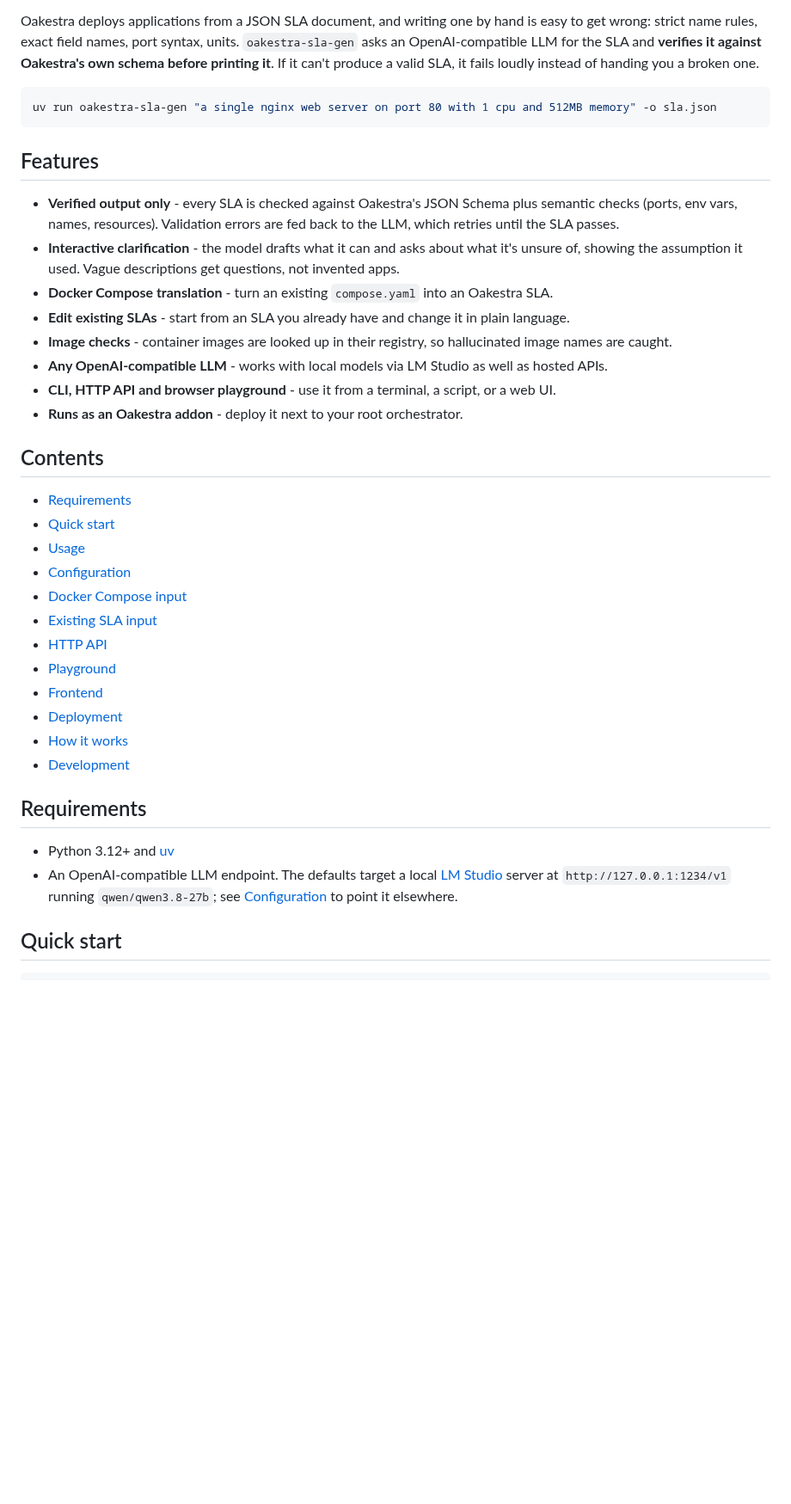
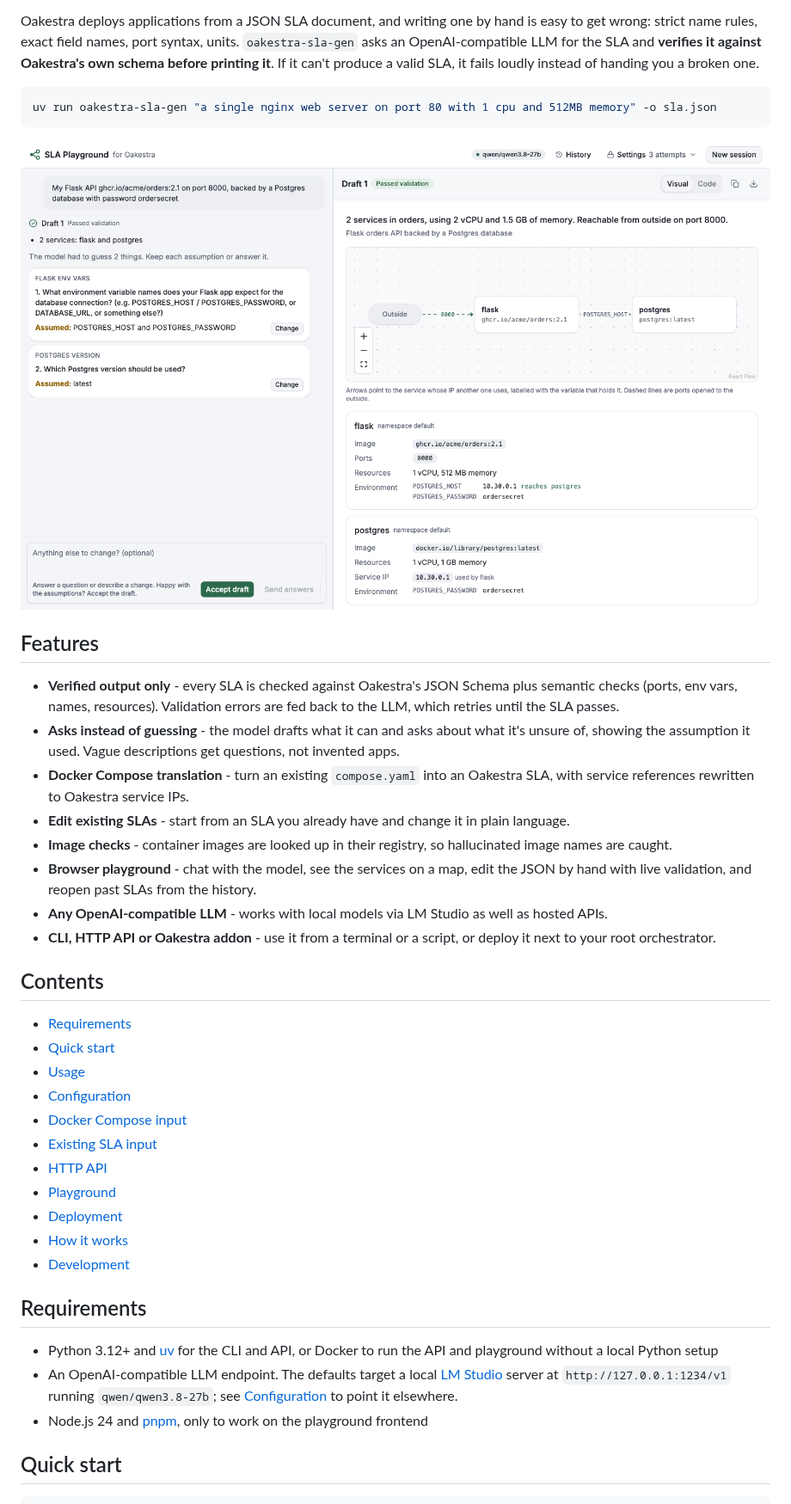
Before and after one commit to robertjndw/oakestra-sla-gen, a Markdown page: README.md, the part around one of its changes. Shown at 86% size. Drawn GitHub-style; pictures changed too: docs/images/playground-draft.png (added); blank space fills up the shorter version.

````diff
--- a/README.md
+++ b/README.md
@@ -17,20 +17,25 @@ one.
 uv run oakestra-sla-gen "a single nginx web server on port 80 with 1 cpu and 512MB memory" -o sla.json
 ```
 
+![The playground with a verified two-service draft: the model's assumptions on the left, the service map and per-service details on the right](docs/images/playground-draft.png)
+
 ## Features
 
 - **Verified output only** - every SLA is checked against Oakestra's JSON Schema plus semantic
   checks (ports, env vars, names, resources). Validation errors are fed back to the LLM, which
   retries until the SLA passes.
-- **Interactive clarification** - the model drafts what it can and asks about what it's unsure
+- **Asks instead of guessing** - the model drafts what it can and asks about what it's unsure
   of, showing the assumption it used. Vague descriptions get questions, not invented apps.
-- **Docker Compose translation** - turn an existing `compose.yaml` into an Oakestra SLA.
+- **Docker Compose translation** - turn an existing `compose.yaml` into an Oakestra SLA, with
+  service references rewritten to Oakestra service IPs.
 - **Edit existing SLAs** - start from an SLA you already have and change it in plain language.
 - **Image checks** - container images are looked up in their registry, so hallucinated image
   names are caught.
+- **Browser playground** - chat with the model, see the services on a map, edit the JSON by
+  hand with live validation, and reopen past SLAs from the history.
 - **Any OpenAI-compatible LLM** - works with local models via LM Studio as well as hosted APIs.
-- **CLI, HTTP API and browser playground** - use it from a terminal, a script, or a web UI.
-- **Runs as an Oakestra addon** - deploy it next to your root orchestrator.
+- **CLI, HTTP API or Oakestra addon** - use it from a terminal or a script, or deploy it next
+  to your root orchestrator.
 
 ## Contents
 
@@ -42,17 +47,18 @@ uv run oakestra-sla-gen "a single nginx web server on port 80 with 1 cpu and 512
 - [Existing SLA input](#existing-sla-input)
 - [HTTP API](#http-api)
 - [Playground](#playground)
-- [Frontend](#frontend)
 - [Deployment](#deployment)
 - [How it works](#how-it-works)
 - [Development](#development)
 
 ## Requirements
 
-- Python 3.12+ and [uv](https://docs.astral.sh/uv/)
+- Python 3.12+ and [uv](https://docs.astral.sh/uv/) for the CLI and API, or Docker to run the
+  API and playground without a local Python setup
 - An OpenAI-compatible LLM endpoint. The defaults target a local
   [LM Studio](https://lmstudio.ai) server at `http://127.0.0.1:1234/v1` running
   `qwen/qwen3.8-27b`; see [Configuration](#configuration) to point it elsewhere.
+- Node.js 24 and [pnpm](https://pnpm.io), only to work on the playground frontend
 
 ## Quick start
 
````
Also changed, not shown: other parts of README.md (+53 -38 lines), docs/images/playground-code.png (added), docs/images/playground-empty.png (added).
